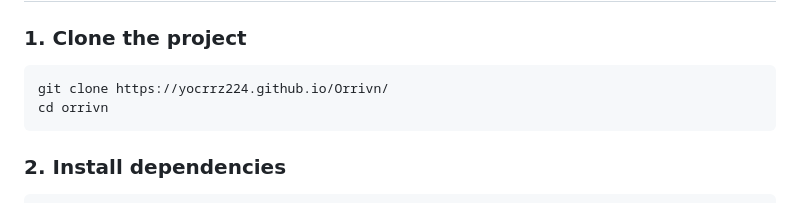
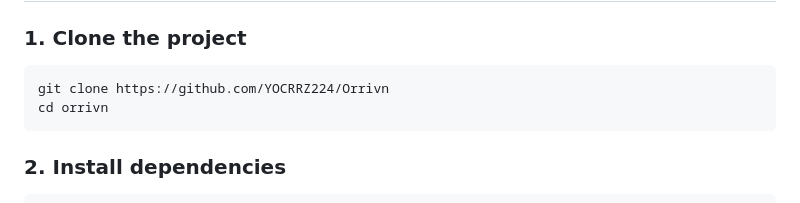
Before and after one commit to YOCRRZ224/Orrivn, a Markdown page: README.md, the part around the change. Rendered like a GitHub page.

Commit message:
Update project clone URL in README

````diff
--- a/README.md
+++ b/README.md
@@ -79,7 +79,7 @@ Designed for **Termux, Android TV, Linux servers, or local machines.**
 
 ### 1. Clone the project
 ```bash
-git clone https://yocrrz224.github.io/Orrivn/
+git clone https://github.com/YOCRRZ224/Orrivn
 cd orrivn
 ```
 ### 2. Install dependencies
````
